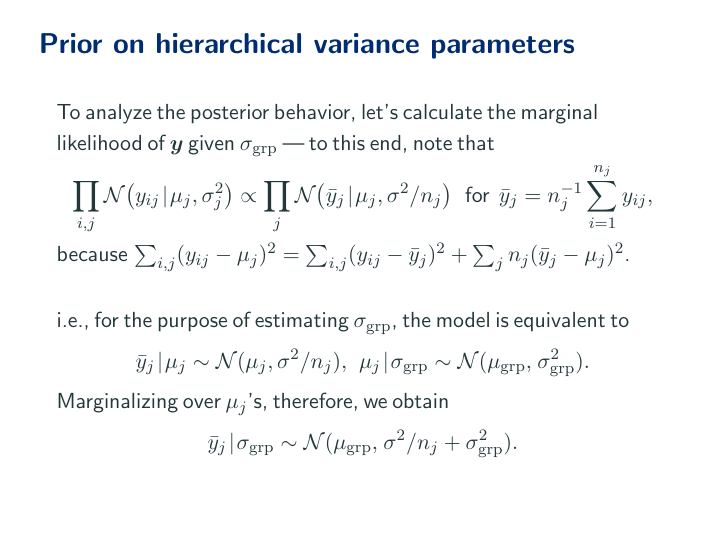
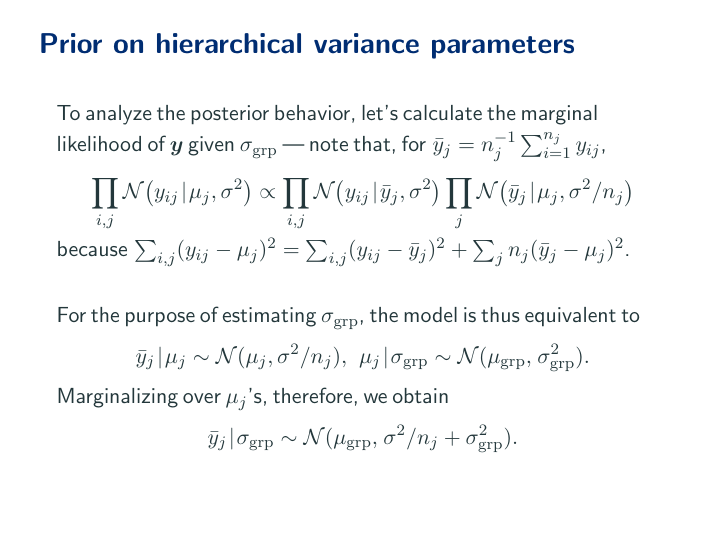
Before and after one commit to aki-nishimura/bayes-advanced-intro, LaTeX slides (lecture/hierarchical_modeling.tex): page 31 of 33. Compiled offline with pdfLaTeX.

Commit message:
Add the term necessary for estimating indiv-level var

```diff
--- a/lecture/hierarchical_modeling.tex
+++ b/lecture/hierarchical_modeling.tex
@@ -1066,20 +1066,23 @@ As it turns out, both choices are problematic.
 \frametitle{\frametitleText}
 To analyze the posterior behavior, let's calculate the marginal likelihood of $\by$ given $\sigma_\mathrm{grp}$
 %
---- to this end, note that
+--- note that, for $\thinnerspace \bar{y}_{j}  = n_j^{-1} \sum_{i = 1}^{n_j} y_{ij}$,
 \begin{tightEquation*}
-\setlength{\abovedisplayskip}{.15\baselineskip}%
-\setlength{\belowdisplayskip}{.25\baselineskip}%
+\setlength{\abovedisplayskip}{.4\baselineskip}%
+\setlength{\belowdisplayskip}{.2\baselineskip}%
 \prod_{i,j}
 	\normalDist\!\left(
-		y_{ij} \given \mu_j, \sigma_j^2
+		y_{ij} \given \mu_j, \sigma^2
 	\right)
-	\propto \prod_{j}
+\propto
+	\prod_{i,j}
+		\normalDist\!\left(
+			y_{ij} \given \bar{y}_{j}, \sigma^2
+		\right)
+	\prod_{j}
 		\normalDist\!\left(
 			\bar{y}_{j} \given \mu_j, \sigma^2 / n_j
 		\right)
-	\ \text{ for } \
-	\bar{y}_{j}  = n_j^{-1} \sum_{i = 1}^{n_j} y_{ij},
 \end{tightEquation*}
 because
 $\thinnerspace
@@ -1089,7 +1092,7 @@ $\thinnerspace
 $.
 
 \bigskip
-i.e., for the purpose of estimating $\sigma_\mathrm{grp}$, the model is equivalent to
+For the purpose of estimating $\sigma_\mathrm{grp}$, the model is thus equivalent to
 \begin{tightEquation*}
 \bar{y}_{j} \given \mu_j
 	\sim \normalDist(\mu_j, \sigma^2 / n_j), \ \,
```
